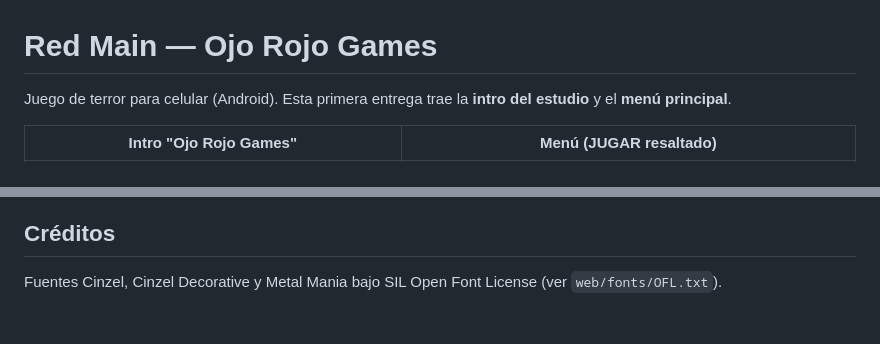
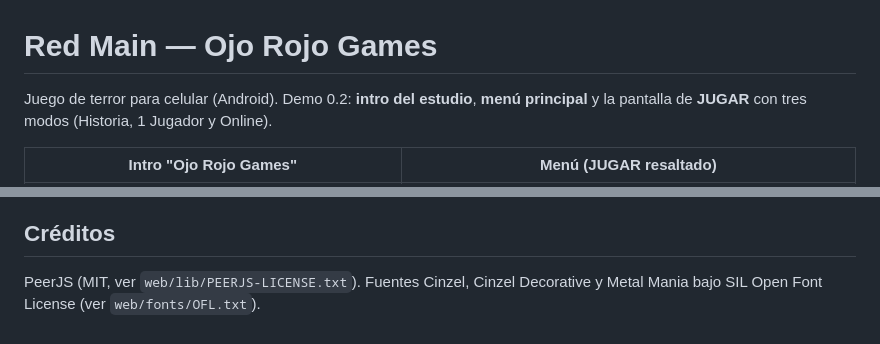
Before and after one commit to Lisandroiaco/Redmain, a Markdown page: README.md, 2 parts joined by grey strips. Drawn GitHub-style.

```diff
--- a/README.md
+++ b/README.md
@@ -1,6 +1,6 @@
 # Red Main — Ojo Rojo Games
 
-Juego de terror para celular (Android). Esta primera entrega trae la **intro del estudio** y el **menú principal**.
+Juego de terror para celular (Android). Demo 0.2: **intro del estudio**, **menú principal** y la pantalla de **JUGAR** con tres modos (Historia, 1 Jugador y Online).
 
 | Intro "Ojo Rojo Games" | Menú (JUGAR resaltado) |
 |---|---|
@@ -48,4 +66,4 @@ El APK se firma con una clave **demo** incluida en `android/keystore/redmain-dem
 
 ## Créditos
 
-Fuentes Cinzel, Cinzel Decorative y Metal Mania bajo SIL Open Font License (ver `web/fonts/OFL.txt`).
+PeerJS (MIT, ver `web/lib/PEERJS-LICENSE.txt`). Fuentes Cinzel, Cinzel Decorative y Metal Mania bajo SIL Open Font License (ver `web/fonts/OFL.txt`).
```
Also changed, not shown: other parts of README.md (+19 -1 lines), docs/historia.jpg (added), docs/loading.jpg (added), docs/lobby.jpg (added), docs/modes.jpg (added), docs/niveles.jpg (added), docs/online.jpg (added), 13 other files.
